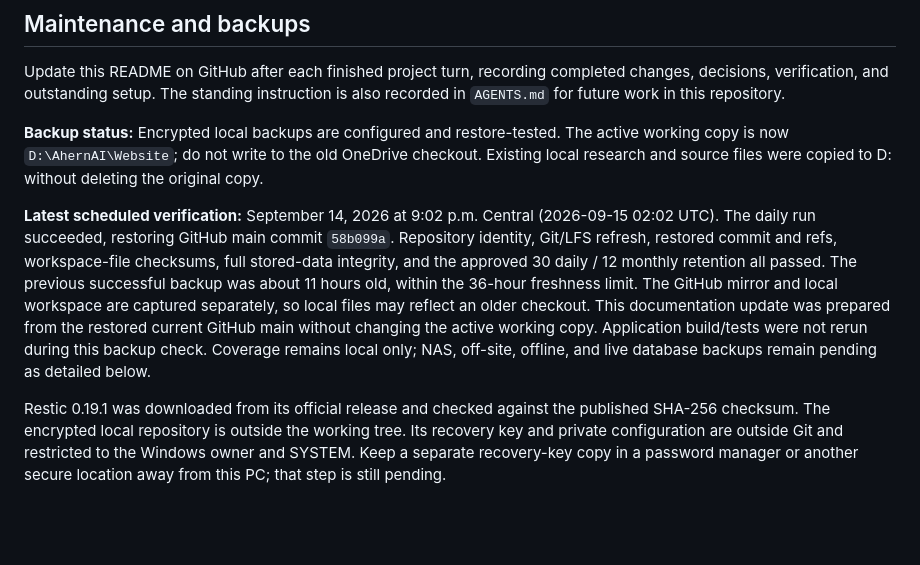
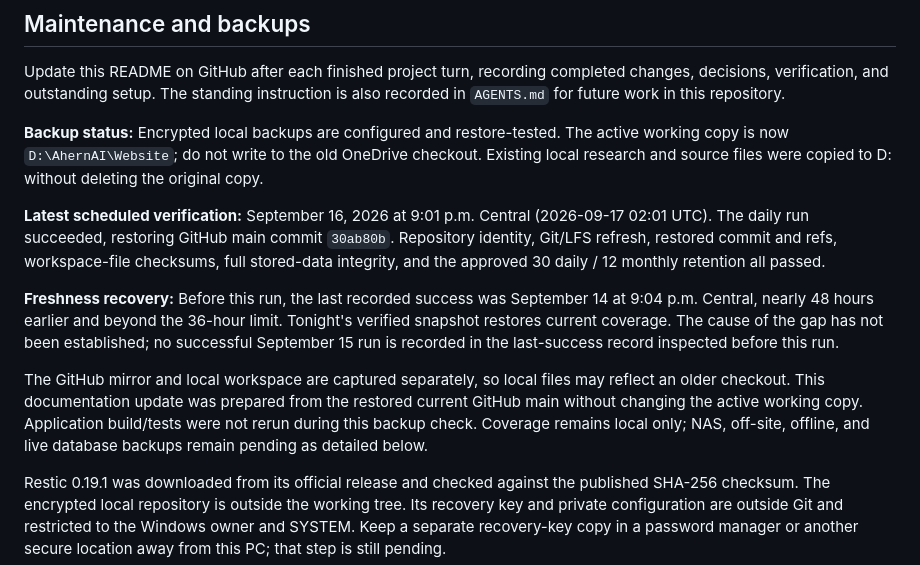
Before and after one commit to MikeDaddy84/ahern-ai-solutions, a Markdown page: README.md, the part around the change. Rendered like a GitHub page; blank space fills up the shorter version.

Commit message:
Record September 16 backup verification and freshness recovery

```diff
--- a/README.md
+++ b/README.md
@@ -81,17 +81,24 @@ The active working copy is now `D:\AhernAI\Website`; do not write to the old
 OneDrive checkout. Existing local research and source files were copied to D:
 without deleting the original copy.
 
-**Latest scheduled verification:** September 14, 2026 at 9:02 p.m. Central
-(2026-09-15 02:02 UTC). The daily run succeeded, restoring GitHub main commit
-`58b099a`. Repository identity, Git/LFS refresh, restored commit and refs,
+**Latest scheduled verification:** September 16, 2026 at 9:01 p.m. Central
+(2026-09-17 02:01 UTC). The daily run succeeded, restoring GitHub main commit
+`30ab80b`. Repository identity, Git/LFS refresh, restored commit and refs,
 workspace-file checksums, full stored-data integrity, and the approved 30 daily
-/ 12 monthly retention all passed. The previous successful backup was about
-11 hours old, within the 36-hour freshness limit. The GitHub mirror and local
-workspace are captured separately, so local files may reflect an older checkout.
-This documentation update was prepared from the restored current GitHub main
-without changing the active working copy. Application build/tests were not
-rerun during this backup check. Coverage remains local only; NAS, off-site,
-offline, and live database backups remain pending as detailed below.
+/ 12 monthly retention all passed.
+
+**Freshness recovery:** Before this run, the last recorded success was September
+14 at 9:04 p.m. Central, nearly 48 hours earlier and beyond the 36-hour limit.
+Tonight's verified snapshot restores current coverage. The cause of the gap
+has not been established; no successful September 15 run is recorded in the
+last-success record inspected before this run.
+
+The GitHub mirror and local workspace are captured separately, so local files
+may reflect an older checkout. This documentation update was prepared from the
+restored current GitHub main without changing the active working copy.
+Application build/tests were not rerun during this backup check. Coverage
+remains local only; NAS, off-site, offline, and live database backups remain
+pending as detailed below.
 
 Restic 0.19.1 was downloaded from its official release and checked against the
 published SHA-256 checksum. The encrypted local repository is outside the
```
